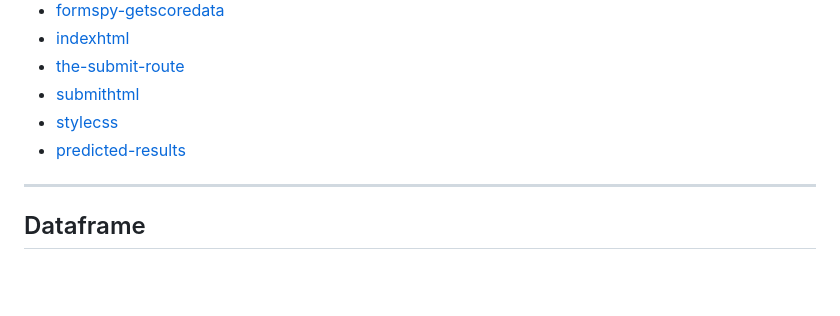
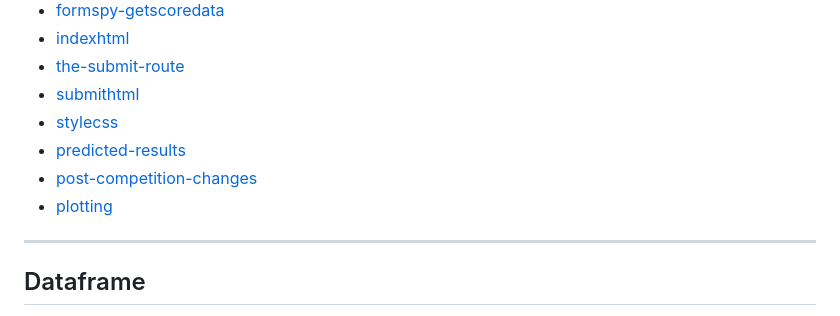
Before and after one commit to corey-richardson/flask-projects, a Markdown page: archery_predictor/README.md, the part around the change. Drawn GitHub-style; blank space fills up the shorter version.

Commit message:
Readme contents update

```diff
--- a/archery_predictor/README.md
+++ b/archery_predictor/README.md
@@ -13,6 +13,8 @@
 - [submithtml](#submithtml)
 - [stylecss](#stylecss)
 - [predicted-results](#predicted-results)
+- [post-competition-changes](#post-competition-changes)
+- [plotting](#plotting)
 
 ---
 
```
